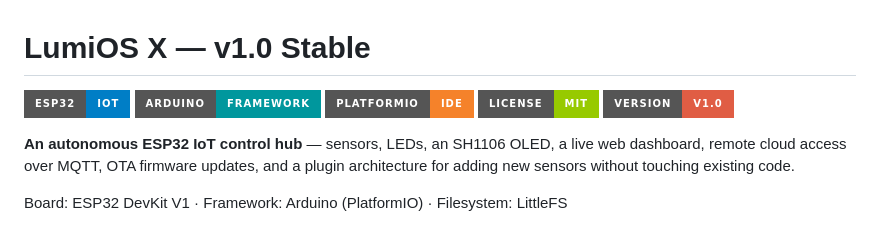
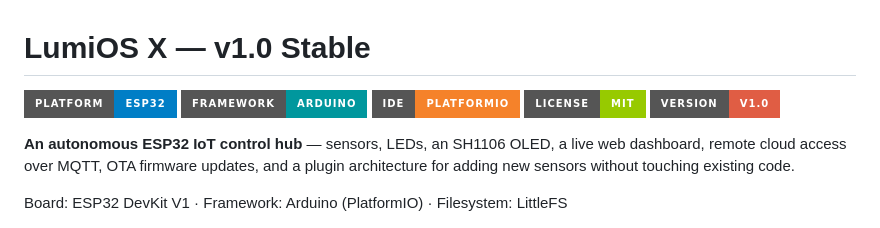
Before and after one commit to sudevkuchhal/LumiOS_X, a Markdown page: README.md, the part around the change. GitHub-like rendering; badges without logos.

Commit message:
Update badge labels in README.md

```diff
--- a/README.md
+++ b/README.md
@@ -1,9 +1,9 @@
 # LumiOS X — v1.0 Stable
 
-![ESP32](https://img.shields.io/badge/ESP32-IoT-blue?style=for-the-badge&logo=espressif)
-![Arduino](https://img.shields.io/badge/Arduino-Framework-00979D?style=for-the-badge&logo=arduino)
-![PlatformIO](https://img.shields.io/badge/PlatformIO-IDE-F5822A?style=for-the-badge&logo=platformio)
-![MIT](https://img.shields.io/badge/License-MIT-green?style=for-the-badge)
+![ESP32](https://img.shields.io/badge/Platform-ESP32-blue?style=for-the-badge&logo=espressif)
+![Arduino](https://img.shields.io/badge/Framework-Arduino-00979D?style=for-the-badge&logo=arduino)
+![PlatformIO](https://img.shields.io/badge/IDE-PlatformIO-F5822A?style=for-the-badge&logo=platformio)
+![MIT License](https://img.shields.io/badge/License-MIT-green?style=for-the-badge)
 ![Version](https://img.shields.io/badge/Version-v1.0-red?style=for-the-badge)
 
 **An autonomous ESP32 IoT control hub** — sensors, LEDs, an SH1106 OLED,
```
